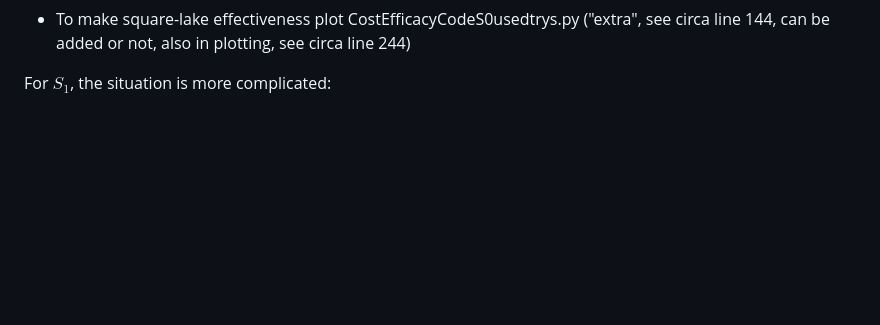
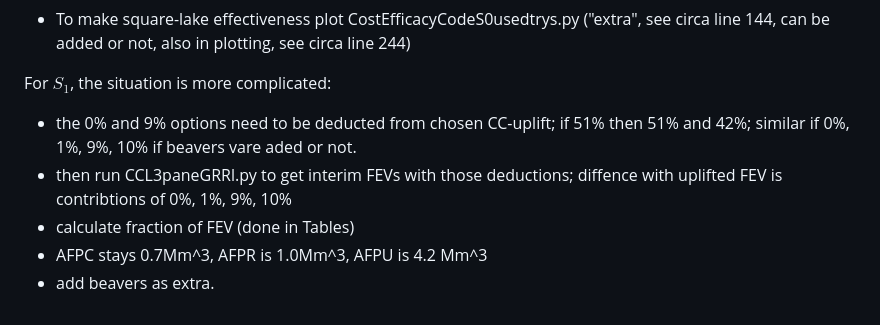
Before and after one commit to Npickard00/MATH3001, a Markdown page: IOPERC26/readme.md, the part around the change. GitHub-like rendering; blank space fills up the shorter version.

Commit message:
Update readme with beaver effect calculations
Clarified instructions for calculating effectiveness and contributions related to beavers in the analysis.

```diff
--- a/IOPERC26/readme.md
+++ b/IOPERC26/readme.md
@@ -62,3 +62,8 @@ For $S_0$:
 - To make square-lake effectiveness plot CostEfficacyCodeS0usedtrys.py ("extra", see circa line 144, can be added or not, also in plotting, see circa line 244)
 
 For $S_1$, the situation is more complicated:
+- the 0% and 9% options need to be deducted from chosen CC-uplift; if 51% then 51% and 42%; similar if 0%, 1%, 9%, 10% if beavers vare aded or not.
+- then run CCL3paneGRRl.py to get interim FEVs with those deductions; diffence with uplifted FEV is contribtions of 0%, 1%, 9%, 10%
+- calculate fraction of FEV (done in Tables)
+- AFPC stays 0.7Mm^3, AFPR is 1.0Mm^3, AFPU is 4.2 Mm^3
+- add beavers as extra.
```
